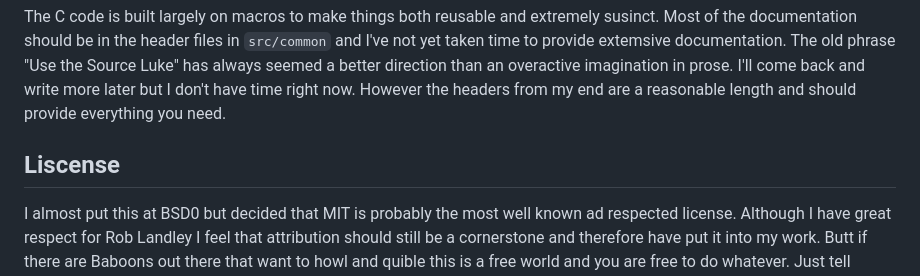
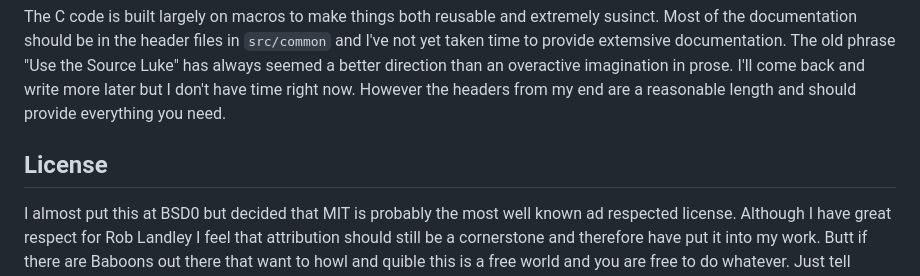
Before and after one commit to frinknet/wacc, a Markdown page: README.md, the part around the change. Rendered like a GitHub page.

```diff
--- a/README.md
+++ b/README.md
@@ -78,6 +78,6 @@ Code organization is straight fowarad in the `libs` you will find all third part
 
 The C code is built largely on macros to make things both reusable and extremely susinct. Most of the documentation should be in the header files in `src/common` and I've not yet taken time to provide extemsive documentation. The old phrase "Use the Source Luke" has always seemed a better direction than an overactive imagination in prose. I'll come back and write more later but I don't have time right now. However the headers from my end are a reasonable length and should provide everything you need.
 
-## Liscense
+## License
 
 I almost put this at BSD0 but decided that MIT is probably the most well known ad respected license. Although I have great respect for Rob Landley I feel that attribution should still be a cornerstone and therefore have put it into my work. Butt if there are Baboons out there that want to howl and quible this is a free world and you are free to do whatever. Just tell everyone where you got the code and we'll call it a day. FRINKnet is an obfixscation construct so that you can fill in your on Ur-Verb as you compare FRINK with GORETS or so the alt.fans.lemus newsgroup clained years ago. I can ttell you to do good but you're going to do what you're going to do. So use this to make a million dolars. It's fine with me.
```
